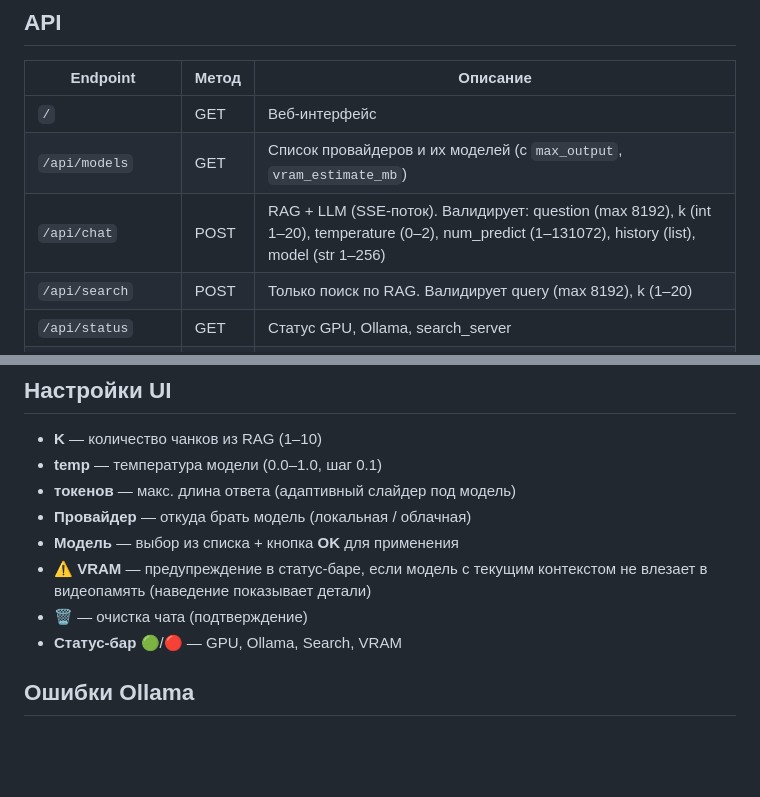
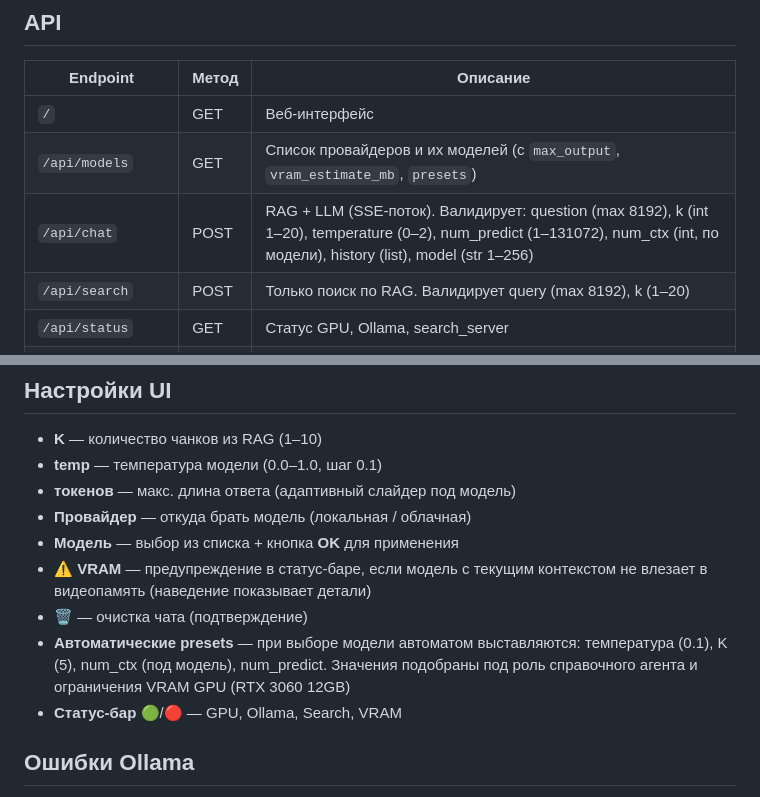
Before and after one commit to sde-search/TvHelperAgent, a Markdown page: README.md, 2 parts joined by grey strips. Rendered like a GitHub page; blank space fills up the shorter version.

Commit message:
README: presets, num_ctx в API / SKILL.md: presets + changelog

```diff
--- a/README.md
+++ b/README.md
@@ -48,8 +48,8 @@ cloudflared tunnel --url http://localhost:8080
 | Endpoint | Метод | Описание |
 |----------|-------|----------|
 | `/` | GET | Веб-интерфейс |
-| `/api/models` | GET | Список провайдеров и их моделей (с `max_output`, `vram_estimate_mb`) |
-| `/api/chat` | POST | RAG + LLM (SSE-поток). Валидирует: question (max 8192), k (int 1–20), temperature (0–2), num_predict (1–131072), history (list), model (str 1–256) |
+| `/api/models` | GET | Список провайдеров и их моделей (с `max_output`, `vram_estimate_mb`, `presets`) |
+| `/api/chat` | POST | RAG + LLM (SSE-поток). Валидирует: question (max 8192), k (int 1–20), temperature (0–2), num_predict (1–131072), num_ctx (int, по модели), history (list), model (str 1–256) |
 | `/api/search` | POST | Только поиск по RAG. Валидирует query (max 8192), k (1–20) |
 | `/api/status` | GET | Статус GPU, Ollama, search_server |
 | `/api/activate-model` | POST | Принудительная загрузка модели в Ollama. Валидирует model (str, non-empty, max 256) |
@@ -75,6 +75,7 @@ cloudflared tunnel --url http://localhost:8080
 - **Модель** — выбор из списка + кнопка **OK** для применения
 - **⚠️ VRAM** — предупреждение в статус-баре, если модель с текущим контекстом не влезает в видеопамять (наведение показывает детали)
 - **🗑️** — очистка чата (подтверждение)
+- **Автоматические presets** — при выборе модели автоматом выставляются: температура (0.1), K (5), num_ctx (под модель), num_predict. Значения подобраны под роль справочного агента и ограничения VRAM GPU (RTX 3060 12GB)
 - **Статус-бар** 🟢/🔴 — GPU, Ollama, Search, VRAM
 
 ## Ошибки Ollama
```
